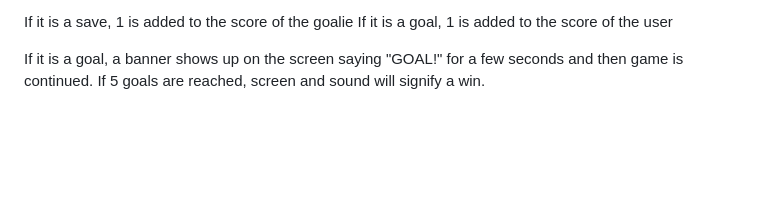
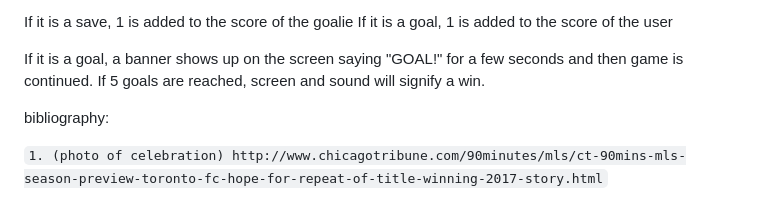
Before and after one commit to Misha-Holzman/Beat-The-Keeper-Game-Project-1, a Markdown page: README.md, the part around the change. Rendered like a GitHub page; blank space fills up the shorter version.

```diff
--- a/README.md
+++ b/README.md
@@ -44,3 +44,11 @@ If it is a goal, 1 is added to the score of the user
 
 If it is a goal, a banner shows up on the screen saying "GOAL!" for a few seconds and then game is continued.
 If 5 goals are reached, screen and sound will signify a win.
+
+
+
+
+
+bibliography:
+
+`1. (photo of celebration) http://www.chicagotribune.com/90minutes/mls/ct-90mins-mls-season-preview-toronto-fc-hope-for-repeat-of-title-winning-2017-story.html`
```
Also changed, not shown: assets/goalie-dive-left.png (added), assets/goalie-dive-right.png (added), assets/goalie-dive-up.png (added), assets/win-screen.jpg (added), 4 other files.
